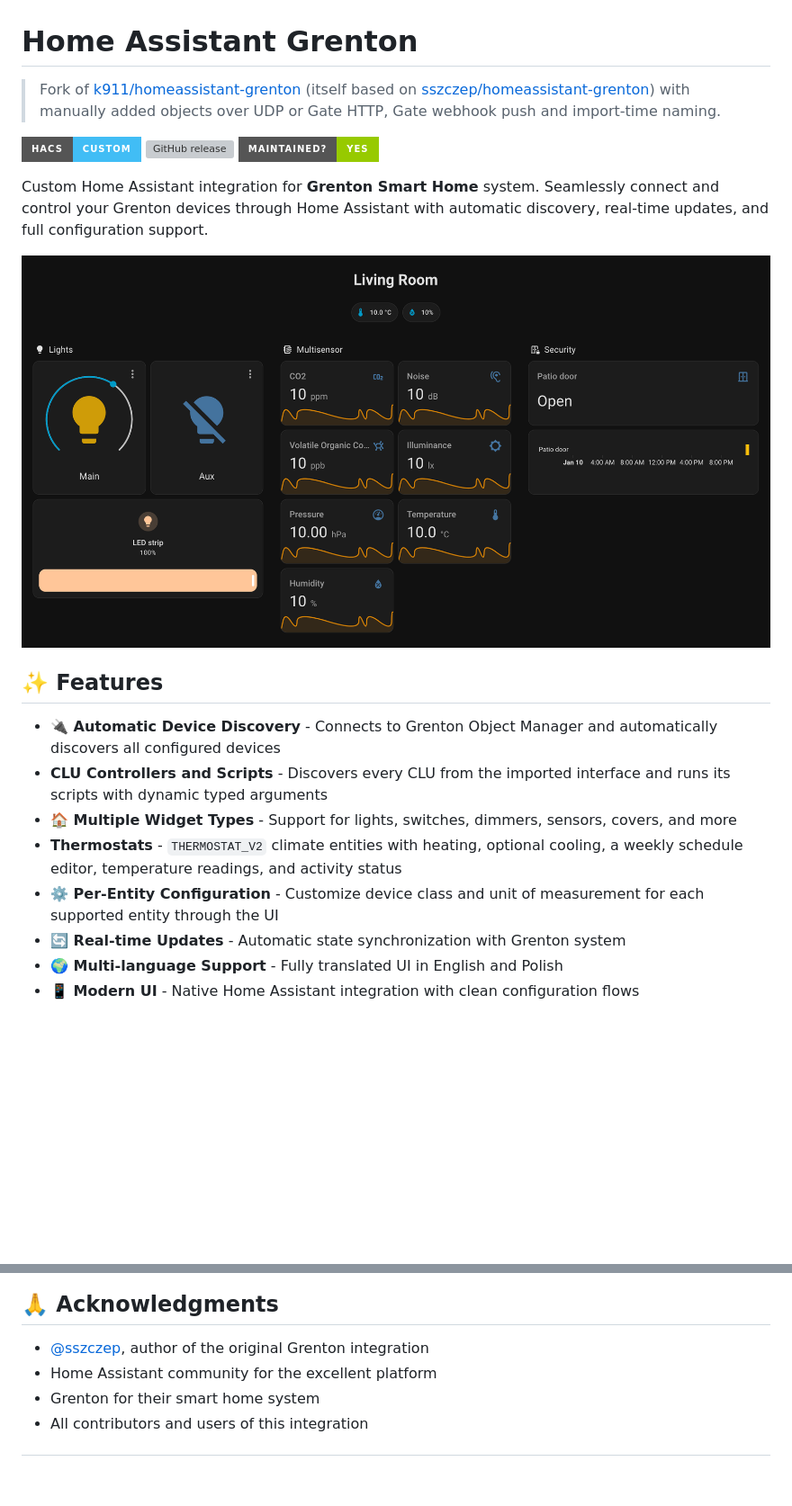
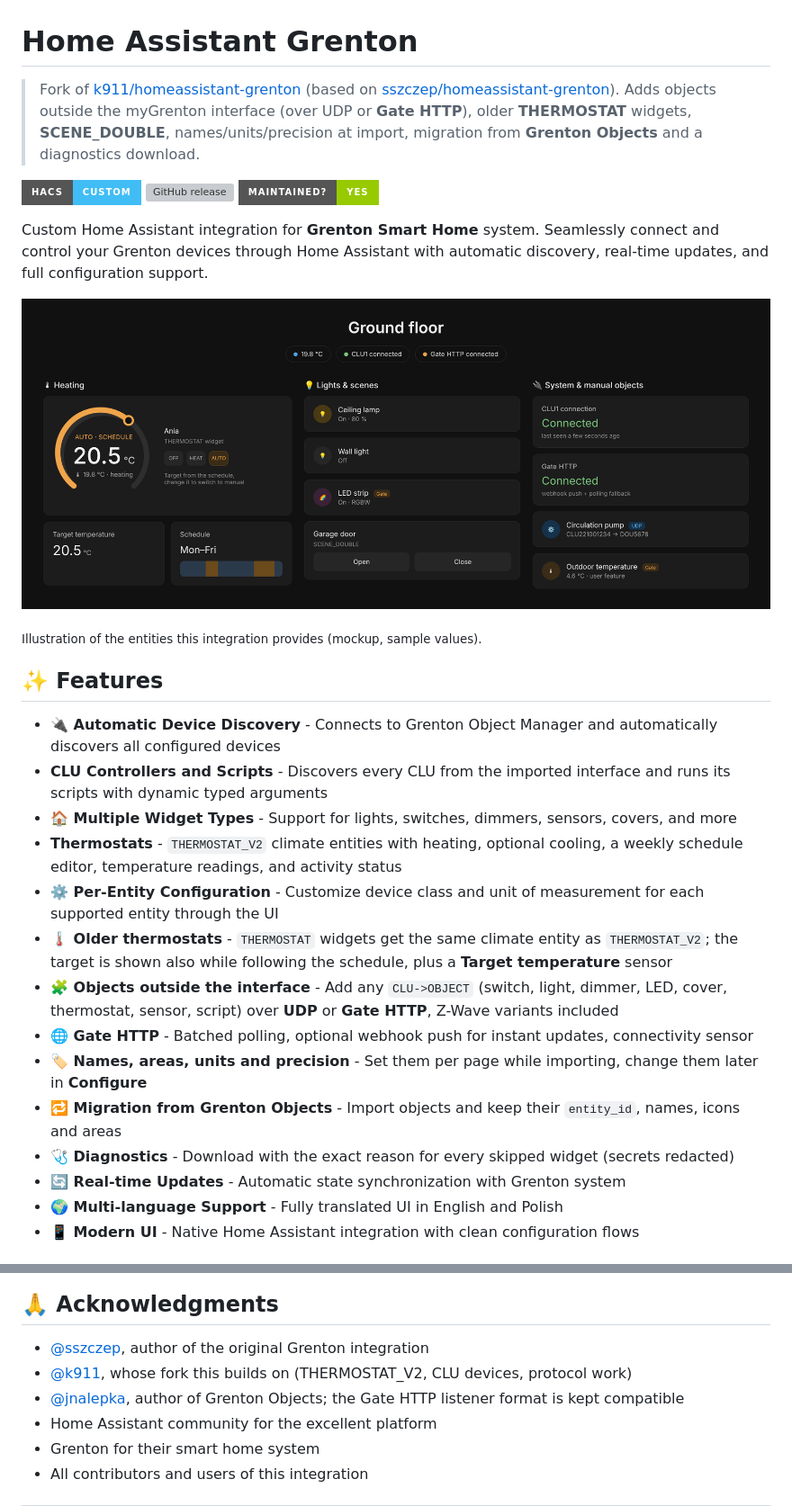
Before and after one commit to sszczep/homeassistant-grenton, a Markdown page: README.md, 2 parts joined by grey strips. Shown at 90% size. Rendered like a GitHub page; pictures changed too: assets/dashboard.png; badges without logos; blank space fills up the shorter version; grey boxes are pictures that could not be loaded.

```diff
--- a/README.md
+++ b/README.md
@@ -1,6 +1,8 @@
 # Home Assistant Grenton
 
-> Fork of [k911/homeassistant-grenton](https://github.com/k911/homeassistant-grenton) (itself based on [sszczep/homeassistant-grenton](https://github.com/sszczep/homeassistant-grenton)) with manually added objects over UDP or Gate HTTP, Gate webhook push and import-time naming.
+> Fork of [k911/homeassistant-grenton](https://github.com/k911/homeassistant-grenton) (based on [sszczep/homeassistant-grenton](https://github.com/sszczep/homeassistant-grenton)).
+> Adds objects outside the myGrenton interface (over UDP or **Gate HTTP**), older **THERMOSTAT** widgets, **SCENE_DOUBLE**,
+> names/units/precision at import, migration from **Grenton Objects** and a diagnostics download.
 
 [![hacs_badge](https://img.shields.io/badge/HACS-Custom-41BDF5.svg?style=for-the-badge)](https://github.com/hacs/integration)
 [![GitHub release](https://img.shields.io/github/v/release/wirczur/homeassistant-grenton?style=for-the-badge)](https://github.com/wirczur/homeassistant-grenton/releases)
@@ -8,7 +10,9 @@
 
 Custom Home Assistant integration for **Grenton Smart Home** system. Seamlessly connect and control your Grenton devices through Home Assistant with automatic discovery, real-time updates, and full configuration support.
 
-![Grenton Integration](assets/dashboard.png)
+![Illustrative Home Assistant dashboard with Grenton thermostats, lights, scenes, CLU and Gate HTTP status](assets/dashboard.png)
+
+<sub>Illustration of the entities this integration provides (mockup, sample values).</sub>
 
 ## ✨ Features
 
@@ -17,6 +21,12 @@ Custom Home Assistant integration for **Grenton Smart Home** system. Seamlessly
 - **🏠 Multiple Widget Types** - Support for lights, switches, dimmers, sensors, covers, and more
 - **Thermostats** - `THERMOSTAT_V2` climate entities with heating, optional cooling, a weekly schedule editor, temperature readings, and activity status
 - **⚙️ Per-Entity Configuration** - Customize device class and unit of measurement for each supported entity through the UI
+- **🌡 Older thermostats** - `THERMOSTAT` widgets get the same climate entity as `THERMOSTAT_V2`; the target is shown also while following the schedule, plus a **Target temperature** sensor
+- **🧩 Objects outside the interface** - Add any `CLU->OBJECT` (switch, light, dimmer, LED, cover, thermostat, sensor, script) over **UDP** or **Gate HTTP**, Z-Wave variants included
+- **🌐 Gate HTTP** - Batched polling, optional webhook push for instant updates, connectivity sensor
+- **🏷 Names, areas, units and precision** - Set them per page while importing, change them later in **Configure**
+- **🔁 Migration from Grenton Objects** - Import objects and keep their `entity_id`, names, icons and areas
+- **🩺 Diagnostics** - Download with the exact reason for every skipped widget (secrets redacted)
 - **🔄 Real-time Updates** - Automatic state synchronization with Grenton system
 - **🌍 Multi-language Support** - Fully translated UI in English and Polish
 - **📱 Modern UI** - Native Home Assistant integration with clean configuration flows
@@ -880,6 +913,8 @@ For issues, questions, or contributions:
 ## 🙏 Acknowledgments
 
 - [@sszczep](https://github.com/sszczep), author of the original Grenton integration
+- [@k911](https://github.com/k911), whose fork this builds on (THERMOSTAT_V2, CLU devices, protocol work)
+- [@jnalepka](https://github.com/jnalepka), author of Grenton Objects; the Gate HTTP listener format is kept compatible
 - Home Assistant community for the excellent platform
 - Grenton for their smart home system
 - All contributors and users of this integration
```
Also changed, not shown: other parts of README.md (+30 -7 lines), 1 other file.
